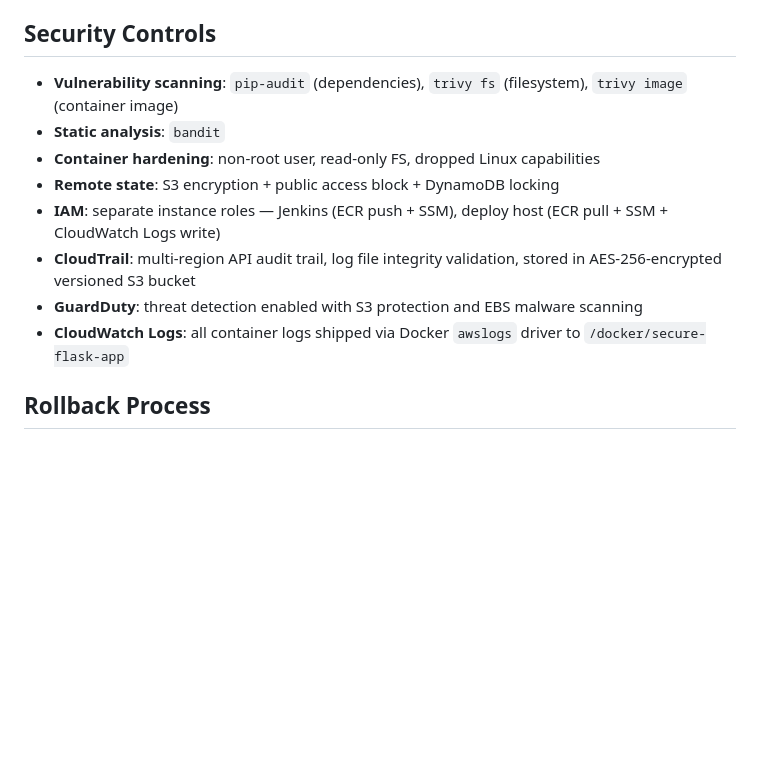
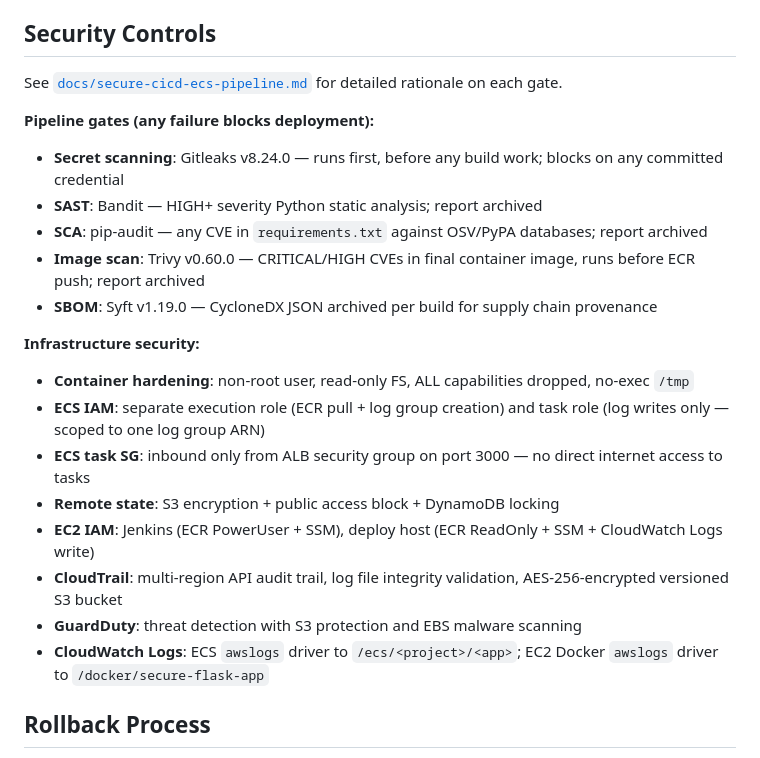
Before and after one commit to Ayamigah16/aws-prometheus-grafana-stack, a Markdown page: README.md, the part around one of its changes. Drawn GitHub-style; blank space fills up the shorter version.

```diff
--- a/README.md
+++ b/README.md
@@ -80,14 +87,25 @@ See [`runbook.md`](runbook.md) for the full step-by-step guide. Summary:
 **Correlation workflow**: Alert fires in Grafana → open the *Advanced Observability* dashboard → click a high-latency data point → Jaeger trace panel shows the slow span → copy `trace_id` → filter CloudWatch Logs by `trace_id` to find the exact log lines for that request.
 
 ## Security Controls
-- **Vulnerability scanning**: `pip-audit` (dependencies), `trivy fs` (filesystem), `trivy image` (container image)
-- **Static analysis**: `bandit`
-- **Container hardening**: non-root user, read-only FS, dropped Linux capabilities
+
+See [`docs/secure-cicd-ecs-pipeline.md`](docs/secure-cicd-ecs-pipeline.md) for detailed rationale on each gate.
+
+**Pipeline gates (any failure blocks deployment):**
+- **Secret scanning**: Gitleaks v8.24.0 — runs first, before any build work; blocks on any committed credential
+- **SAST**: Bandit — HIGH+ severity Python static analysis; report archived
+- **SCA**: pip-audit — any CVE in `requirements.txt` against OSV/PyPA databases; report archived
+- **Image scan**: Trivy v0.60.0 — CRITICAL/HIGH CVEs in final container image, runs before ECR push; report archived
+- **SBOM**: Syft v1.19.0 — CycloneDX JSON archived per build for supply chain provenance
+
+**Infrastructure security:**
+- **Container hardening**: non-root user, read-only FS, ALL capabilities dropped, no-exec `/tmp`
+- **ECS IAM**: separate execution role (ECR pull + log group creation) and task role (log writes only — scoped to one log group ARN)
+- **ECS task SG**: inbound only from ALB security group on port 3000 — no direct internet access to tasks
 - **Remote state**: S3 encryption + public access block + DynamoDB locking
-- **IAM**: separate instance roles — Jenkins (ECR push + SSM), deploy host (ECR pull + SSM + CloudWatch Logs write)
-- **CloudTrail**: multi-region API audit trail, log file integrity validation, stored in AES-256-encrypted versioned S3 bucket
-- **GuardDuty**: threat detection enabled with S3 protection and EBS malware scanning
-- **CloudWatch Logs**: all container logs shipped via Docker `awslogs` driver to `/docker/secure-flask-app`
+- **EC2 IAM**: Jenkins (ECR PowerUser + SSM), deploy host (ECR ReadOnly + SSM + CloudWatch Logs write)
+- **CloudTrail**: multi-region API audit trail, log file integrity validation, AES-256-encrypted versioned S3 bucket
+- **GuardDuty**: threat detection with S3 protection and EBS malware scanning
+- **CloudWatch Logs**: ECS `awslogs` driver to `/ecs/<project>/<app>`; EC2 Docker `awslogs` driver to `/docker/secure-flask-app`
 
 ## Rollback Process
 - Deployment uses staging container on `3001` before cutover.
```
Also changed, not shown: other parts of README.md (+21 -14 lines), docs/secure-cicd-ecs-pipeline.md (added, +494 -0 lines).
